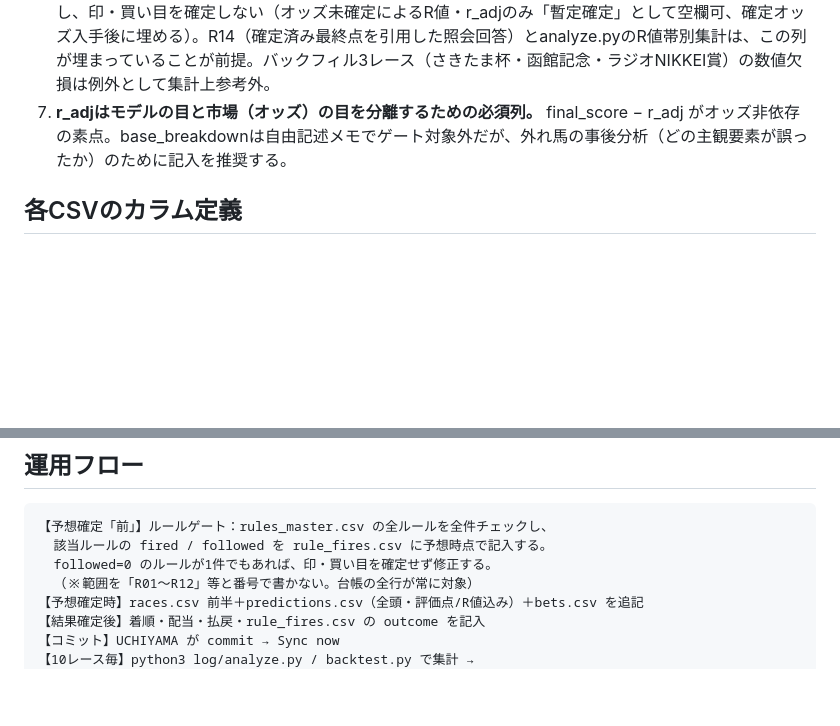
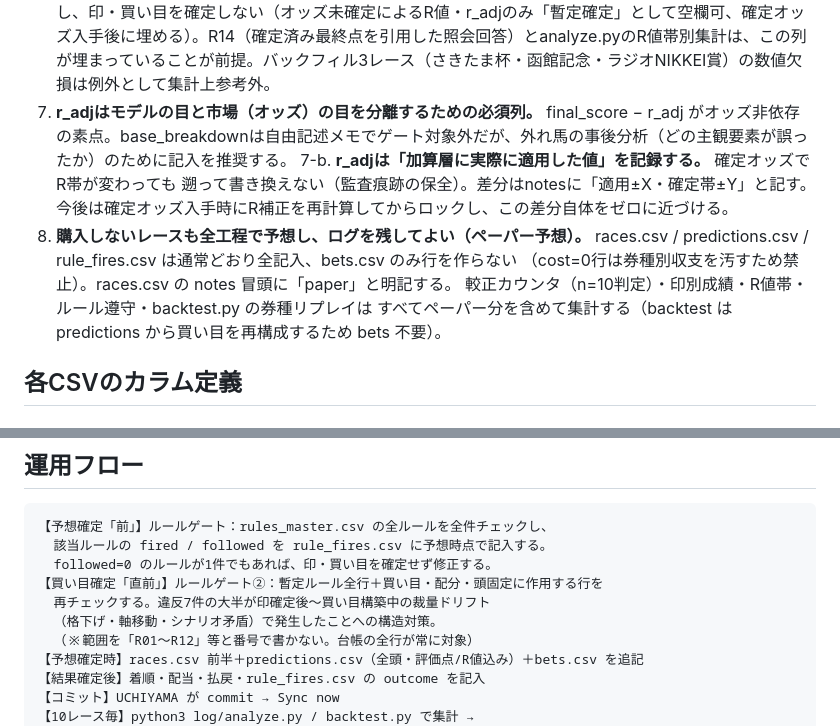
Before and after one commit to Atoyr/keiba, a Markdown page: log/README.md, 2 parts joined by grey strips. Drawn GitHub-style; blank space fills up the shorter version.

Commit message:
update 予測精度向上

```diff
--- a/log/README.md
+++ b/log/README.md
@@ -22,6 +22,14 @@
 5. **predictions.csv は原則、出走全頭を記録する。** 「無印で好走した馬」だけ後から書き足すと、無印・消しの成績が実際より悪く見えるバイアスが生じる（既走3レースのバックフィル分はこのバイアスを含むため、無印/消しの集計値は参考外とする）。
 6. **予想確定時の predictions.csv は数値列（base_score / composite_coef / additive_total / r_adj / final_score / myomi_score / r_value）を全頭で記入する。** 空欄が残る状態はルールゲートFAIL扱いとし、印・買い目を確定しない（オッズ未確定によるR値・r_adjのみ「暫定確定」として空欄可、確定オッズ入手後に埋める）。R14（確定済み最終点を引用した照会回答）とanalyze.pyのR値帯別集計は、この列が埋まっていることが前提。バックフィル3レース（さきたま杯・函館記念・ラジオNIKKEI賞）の数値欠損は例外として集計上参考外。
 7. **r_adjはモデルの目と市場（オッズ）の目を分離するための必須列。** final_score − r_adj がオッズ非依存の素点。base_breakdownは自由記述メモでゲート対象外だが、外れ馬の事後分析（どの主観要素が誤ったか）のために記入を推奨する。
+7-b. **r_adjは「加算層に実際に適用した値」を記録する。** 確定オッズでR帯が変わっても
+遡って書き換えない（監査痕跡の保全）。差分はnotesに「適用±X・確定帯±Y」と記す。
+今後は確定オッズ入手時にR補正を再計算してからロックし、この差分自体をゼロに近づける。
+8. **購入しないレースも全工程で予想し、ログを残してよい（ペーパー予想）。**
+races.csv / predictions.csv / rule_fires.csv は通常どおり全記入、bets.csv のみ行を作らない
+（cost=0行は券種別収支を汚すため禁止）。races.csv の notes 冒頭に「paper」と明記する。
+較正カウンタ（n=10判定）・印別成績・R値帯・ルール遵守・backtest.py の券種リプレイは
+すべてペーパー分を含めて集計する（backtest は predictions から買い目を再構成するため bets 不要）。
 
 ## 各CSVのカラム定義
 
@@ -90,6 +98,9 @@
 【予想確定「前」】ルールゲート：rules_master.csv の全ルールを全件チェックし、
   該当ルールの fired / followed を rule_fires.csv に予想時点で記入する。
   followed=0 のルールが1件でもあれば、印・買い目を確定せず修正する。
+【買い目確定「直前」】ルールゲート②：暫定ルール全行＋買い目・配分・頭固定に作用する行を
+  再チェックする。違反7件の大半が印確定後〜買い目構築中の裁量ドリフト
+  （格下げ・軸移動・シナリオ矛盾）で発生したことへの構造対策。
   （※範囲を「R01〜R12」等と番号で書かない。台帳の全行が常に対象）
 【予想確定時】races.csv 前半＋predictions.csv（全頭・評価点/R値込み）＋bets.csv を追記
 【結果確定後】着順・配当・払戻・rule_fires.csv の outcome を記入
```
Also changed, not shown: プロジェクト指示_v2.md (+2 -2 lines).
